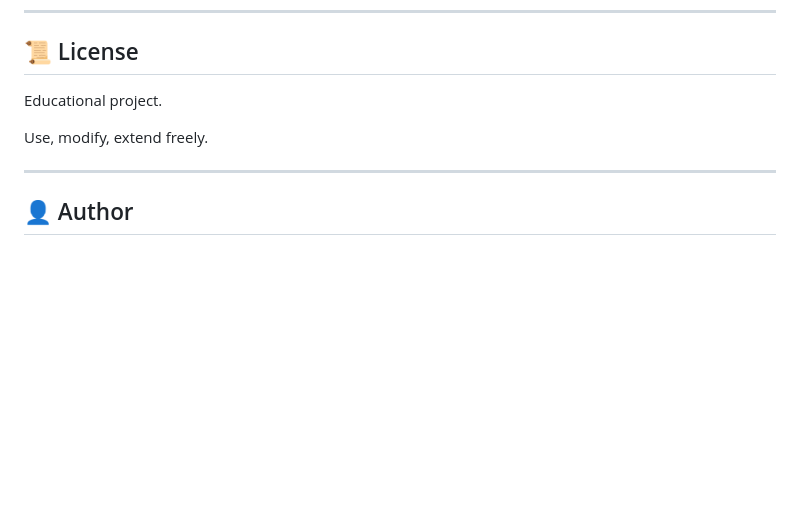
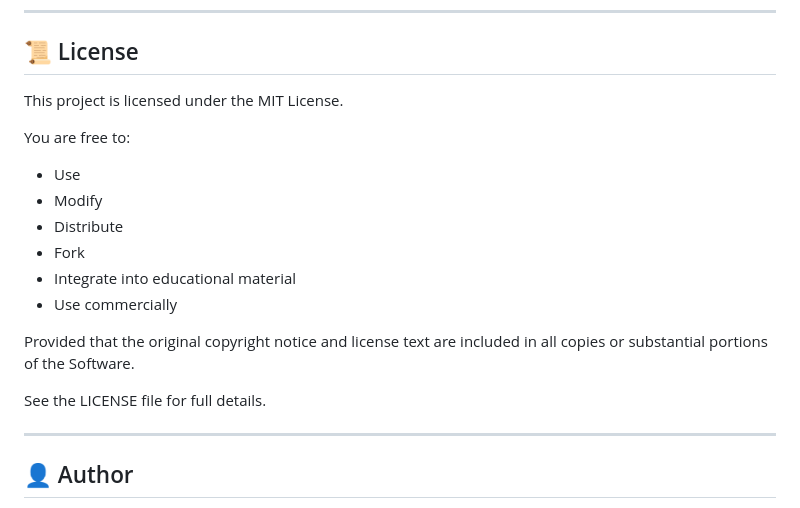
Before and after one commit to marcdziersan/JSON-Harbor, a Markdown page: README.md, the part around the change. Rendered like a GitHub page; blank space fills up the shorter version.

Commit message:
Update license section in README.md
Added MIT License details and usage permissions.

```diff
--- a/README.md
+++ b/README.md
@@ -248,9 +248,21 @@ CSS uses breakpoints at:
 
 ## 📜 License
 
-Educational project.
+This project is licensed under the MIT License.
 
-Use, modify, extend freely.
+You are free to:
+
+- Use
+- Modify
+- Distribute
+- Fork
+- Integrate into educational material
+- Use commercially
+
+Provided that the original copyright notice and license text
+are included in all copies or substantial portions of the Software.
+
+See the LICENSE file for full details.
 
 ------------------------------------------------------------------------
 
```
